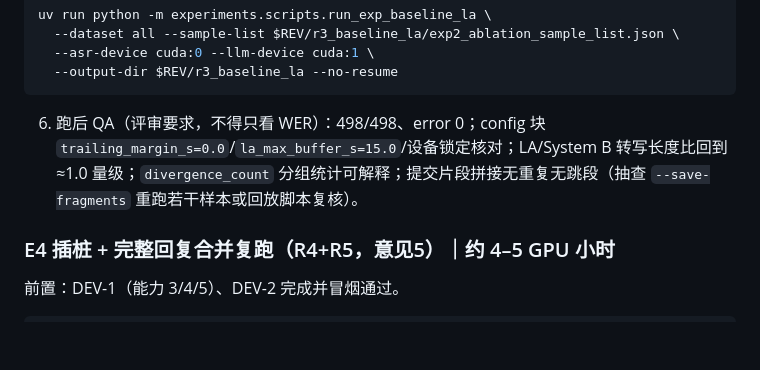
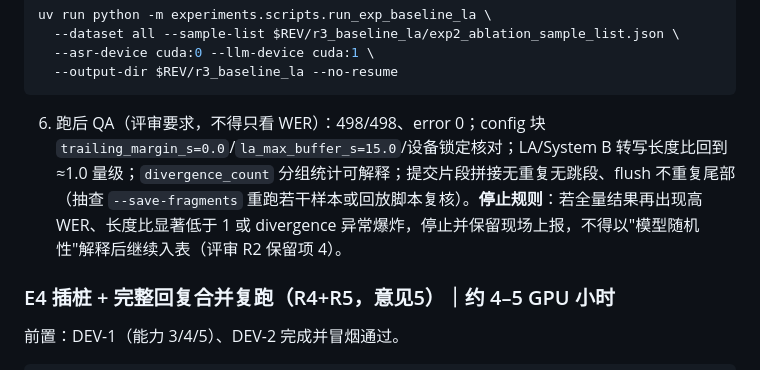
Before and after one commit to hua0424/streamllm, a Markdown page: experiments/GPU_EXPERIMENT_HANDOFF.md, the part around the change. Rendered like a GitHub page; blank space fills up the shorter version.

Commit message:
增加E3-LA重跑GPU执行handoff，handoff补评审停止规则

````diff
--- a/experiments/GPU_EXPERIMENT_HANDOFF.md
+++ b/experiments/GPU_EXPERIMENT_HANDOFF.md
@@ -390,7 +390,7 @@ uv run python -m experiments.scripts.run_exp_baseline_la \
   --output-dir $REV/r3_baseline_la --no-resume
 ```
 
-6. 跑后 QA（评审要求，不得只看 WER）：498/498、error 0；config 块 `trailing_margin_s=0.0`/`la_max_buffer_s=15.0`/设备锁定核对；LA/System B 转写长度比回到 ≈1.0 量级；`divergence_count` 分组统计可解释；提交片段拼接无重复无跳段（抽查 `--save-fragments` 重跑若干样本或回放脚本复核）。
+6. 跑后 QA（评审要求，不得只看 WER）：498/498、error 0；config 块 `trailing_margin_s=0.0`/`la_max_buffer_s=15.0`/设备锁定核对；LA/System B 转写长度比回到 ≈1.0 量级；`divergence_count` 分组统计可解释；提交片段拼接无重复无跳段、flush 不重复尾部（抽查 `--save-fragments` 重跑若干样本或回放脚本复核）。**停止规则**：若全量结果再出现高 WER、长度比显著低于 1 或 divergence 异常爆炸，停止并保留现场上报，不得以"模型随机性"解释后继续入表（评审 R2 保留项 4）。
 
 ### E4 插桩 + 完整回复合并复跑（R4+R5，意见5）｜约 4–5 GPU 小时
 
````
Also changed, not shown: 1 other file.
